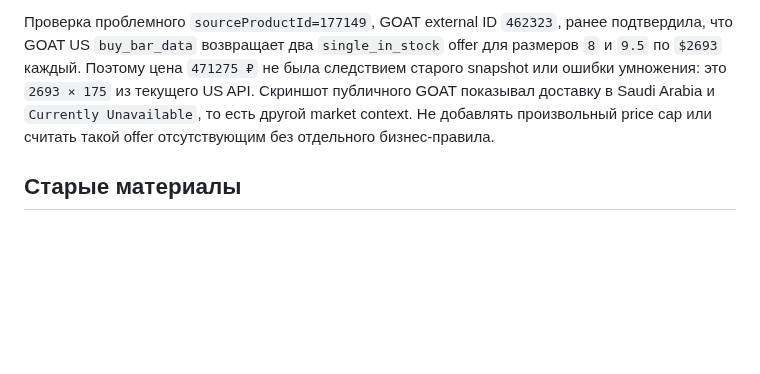
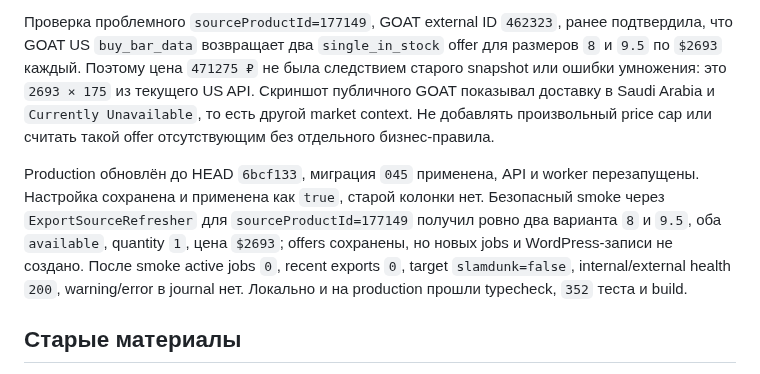
Before and after one commit to the-gt99/slds_parser, a Markdown page: AGENTS.md, the part around the change. Rendered like a GitHub page; blank space fills up the shorter version.

Commit message:
Зафиксировать проверку актуализации

```diff
--- a/AGENTS.md
+++ b/AGENTS.md
@@ -840,6 +840,8 @@ WordPress payload подставляет live-вариации непосред
 
 Проверка проблемного `sourceProductId=177149`, GOAT external ID `462323`, ранее подтвердила, что GOAT US `buy_bar_data` возвращает два `single_in_stock` offer для размеров `8` и `9.5` по `$2693` каждый. Поэтому цена `471275 ₽` не была следствием старого snapshot или ошибки умножения: это `2693 × 175` из текущего US API. Скриншот публичного GOAT показывал доставку в Saudi Arabia и `Currently Unavailable`, то есть другой market context. Не добавлять произвольный price cap или считать такой offer отсутствующим без отдельного бизнес-правила.
 
+Production обновлён до HEAD `6bcf133`, миграция `045` применена, API и worker перезапущены. Настройка сохранена и применена как `true`, старой колонки нет. Безопасный smoke через `ExportSourceRefresher` для `sourceProductId=177149` получил ровно два варианта `8` и `9.5`, оба `available`, quantity `1`, цена `$2693`; offers сохранены, но новых jobs и WordPress-записи не создано. После smoke active jobs `0`, recent exports `0`, target `slamdunk=false`, internal/external health `200`, warning/error в journal нет. Локально и на production прошли typecheck, `352` теста и build.
+
 ## Старые материалы
 
 Использовать их как источник проверенного поведения и бизнес-правил, но не переносить код «ради готового кода»:
```
